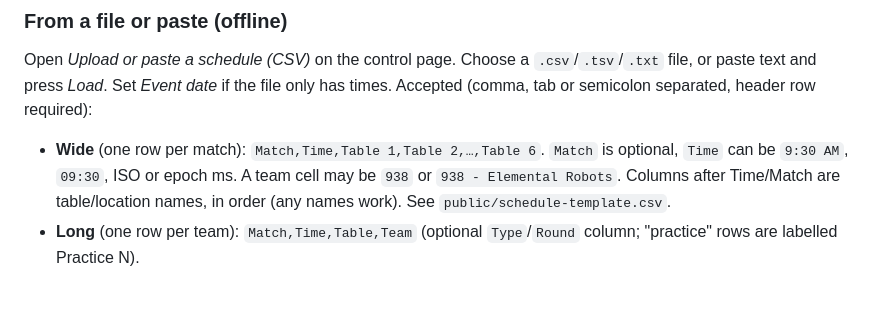
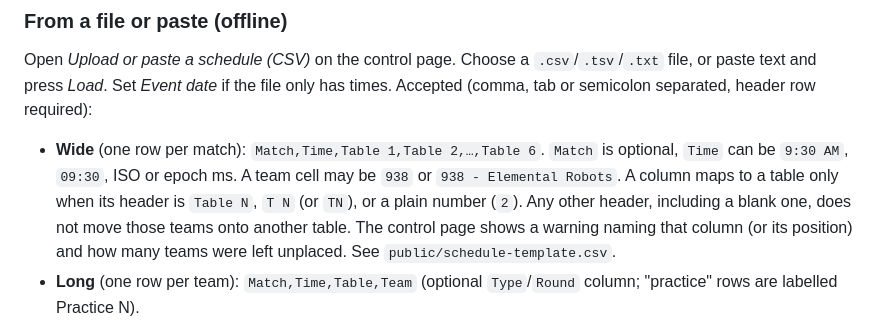
Before and after one commit to JKippy/FLL-Match-Manager, a Markdown page: README.md, the part around the change. Rendered like a GitHub page; blank space fills up the shorter version.

Commit message:
Document which schedule headers map to a table. (#81)
Only Table N, T N, or a plain number become a table. Any other or blank header shows a warning and leaves those teams unplaced.

Co-authored-by: Cursor Agent <cursoragent@cursor.com>
Co-authored-by: Jason Kaip <JKippy@users.noreply.github.com>

```diff
--- a/README.md
+++ b/README.md
@@ -132,7 +132,7 @@ Open *Upload or paste a schedule (CSV)* on the control page. Choose a `.csv`/`.t
 Set *Event date* if the file only has times. Accepted (comma, tab or semicolon separated, header row required):
 
 - **Wide** (one row per match): `Match,Time,Table 1,Table 2,…,Table 6`. `Match` is optional, `Time` can be `9:30 AM`, `09:30`, ISO or epoch ms.
-  A team cell may be `938` or `938 - Elemental Robots`. Columns after Time/Match are table/location names, in order (any names work).
+  A team cell may be `938` or `938 - Elemental Robots`. A column maps to a table only when its header is `Table N`, `T N` (or `TN`), or a plain number (`2`). Any other header, including a blank one, does not move those teams onto another table. The control page shows a warning naming that column (or its position) and how many teams were left unplaced.
   See `public/schedule-template.csv`.
 - **Long** (one row per team): `Match,Time,Table,Team` (optional `Type`/`Round` column; "practice" rows are labelled Practice N).
 - **Copied from the Nexus web page:** select the Robot game schedule table on the public page, copy, and paste it. It's tab-separated wide format.
```
